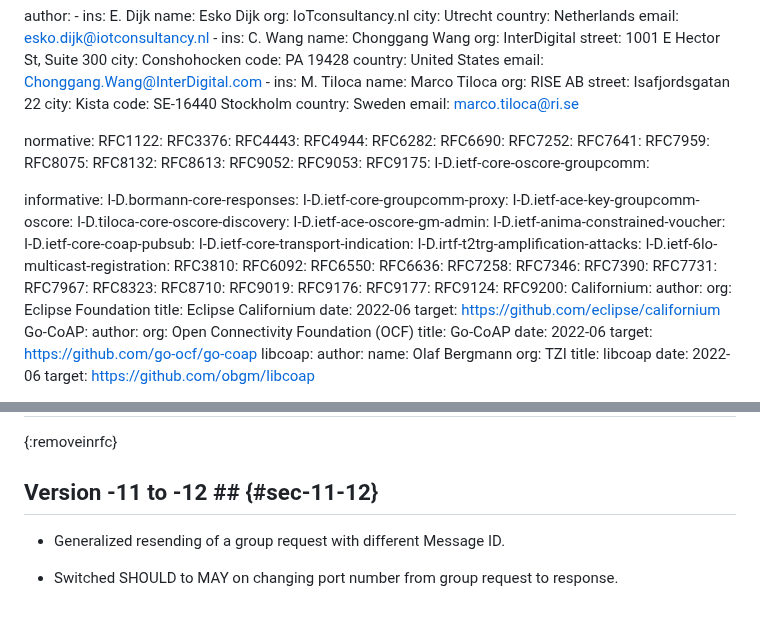
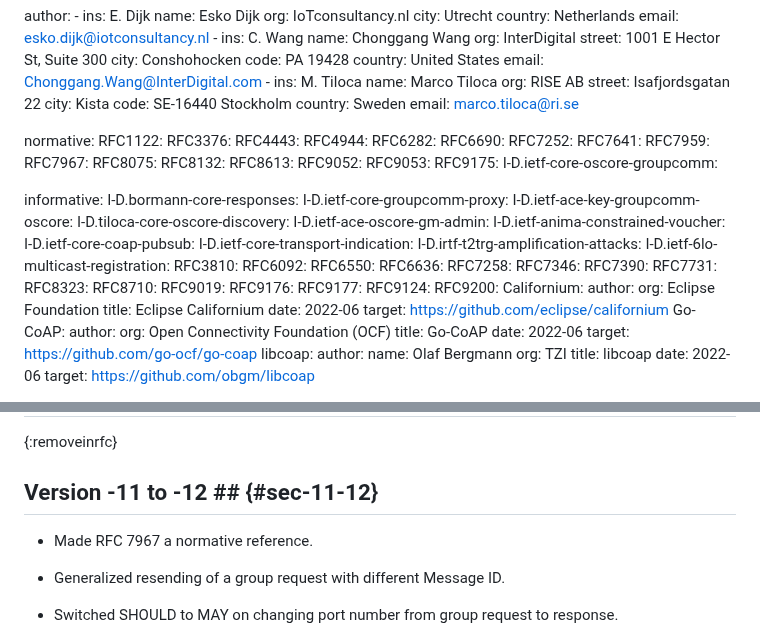
Before and after one commit to core-wg/groupcomm-bis, a Markdown page: draft-ietf-core-groupcomm-bis.md, 2 parts joined by grey strips. Drawn GitHub-style; blank space fills up the shorter version.

Commit message:
Made RFC 7967 a normative reference

```diff
--- a/draft-ietf-core-groupcomm-bis.md
+++ b/draft-ietf-core-groupcomm-bis.md
@@ -57,6 +57,7 @@ normative:
   RFC7252:
   RFC7641:
   RFC7959:
+  RFC7967:
   RFC8075:
   RFC8132:
   RFC8613:
@@ -84,7 +85,6 @@ informative:
   RFC7346:
   RFC7390:
   RFC7731:
-  RFC7967:
   RFC8323:
   RFC8710:
   RFC9019:
@@ -1730,6 +1730,8 @@ Client              A  B  C
 
 ## Version -11 to -12 ## {#sec-11-12}
 
+* Made RFC 7967 a normative reference.
+
 * Generalized resending of a group request with different Message ID.
 
 * Switched SHOULD to MAY on changing port number from group request to response.
```
